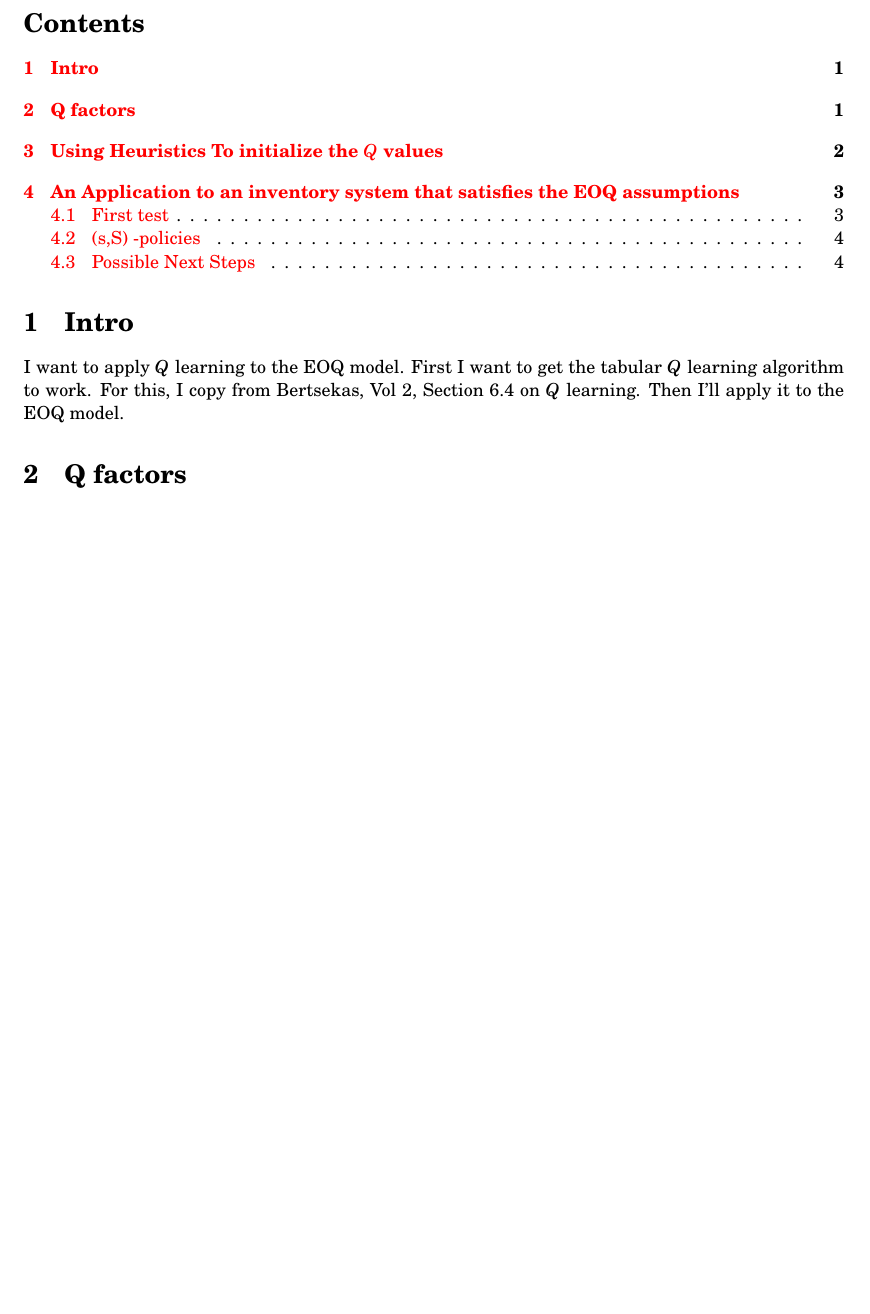
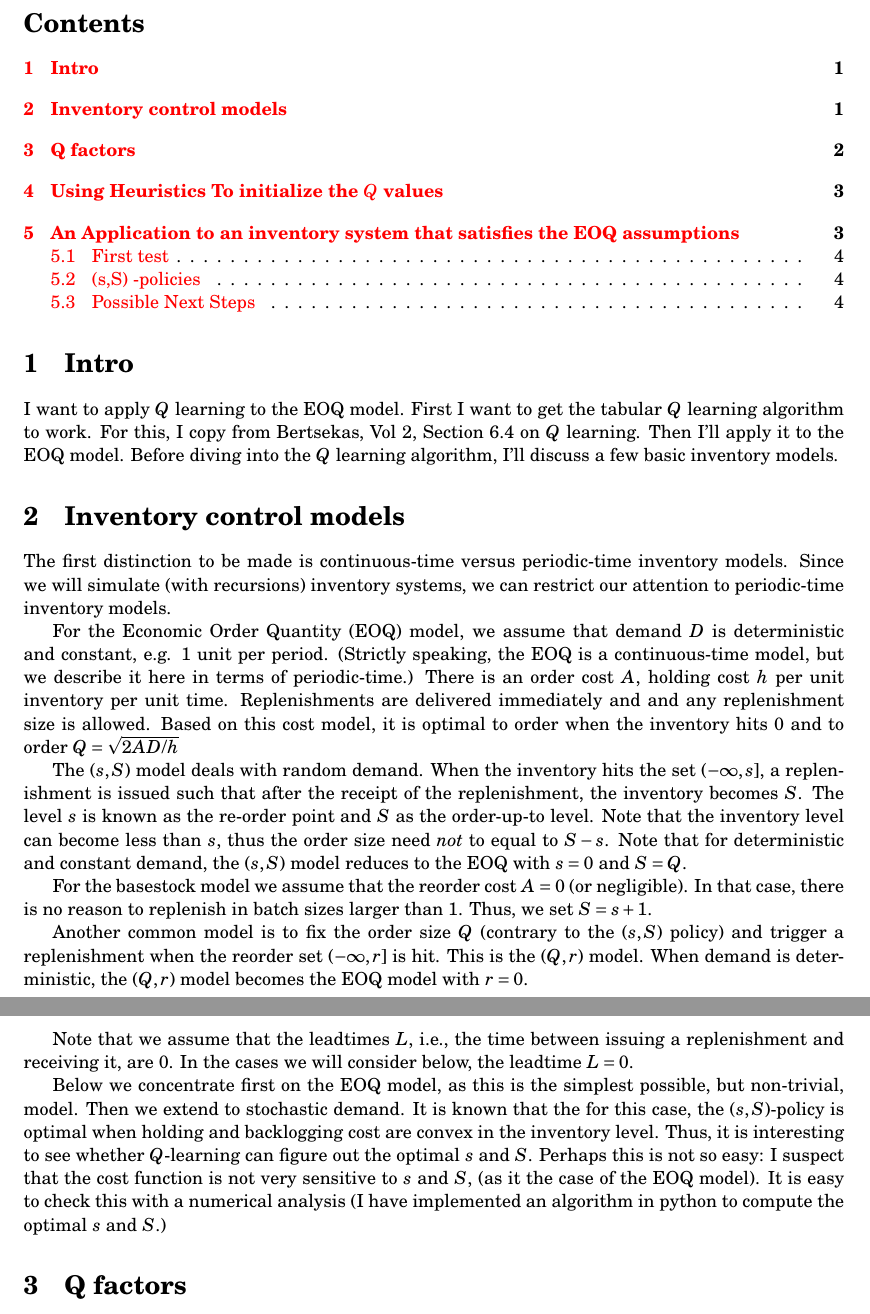
Before and after one commit to allenfrostline/Parallel-Job-AI, a LaTeX document (tex_files/eoq.tex): part of page 1 of 4 before the commit and two parts of pages 1 and 2 of 4 after it, the two joined at a grey line, cut so that both start at the same text, the shorter picture padded with empty space. Compiled offline with pdfLaTeX.

Commit message:
explanation of inventory models

```diff
--- a/tex_files/eoq.tex
+++ b/tex_files/eoq.tex
@@ -15,8 +15,26 @@
 
 I want to apply $Q$ learning to the EOQ model. First I want to get
 the tabular $Q$ learning algorithm to work.  For this,  I copy from
-Bertsekas, Vol 2, Section 6.4 on $Q$ learning.  Then I'll apply it to the EOQ model.
+Bertsekas, Vol 2, Section 6.4 on $Q$ learning.  Then I'll apply it to the EOQ model. Before diving into the $Q$ learning algorithm, I'll discuss a few basic inventory models.
 
+\section{Inventory control models}
+\label{sec:invent-contr-models}
+
+The first distinction to be made is continuous-time versus periodic-time inventory models. Since we will simulate (with recursions) inventory systems, we can restrict our attention to periodic-time inventory models.
+
+For the Economic Order Quantity (EOQ) model, we assume that demand $D$ is deterministic and constant, e.g. 1 unit per period. (Strictly speaking, the EOQ is a continuous-time model, but we describe it here in terms of periodic-time.) There is an order cost $A$, holding cost $h$ per unit inventory per unit time. Replenishments are delivered immediately and and any replenishment size is allowed. Based on this cost model, it is optimal to order when the inventory hits $0$ and to order $Q=\sqrt{2AD/h}$
+
+The $(s,S)$ model deals with random demand. When the inventory hits the set $(-\infty, s]$, a replenishment is issued such that after the receipt of the replenishment, the inventory becomes $S$.
+The level $s$ is known as the re-order point and  $S$ as the order-up-to level. Note that the inventory level can become less than $s$, thus the order size need \emph{not}  to equal to $S-s$.
+Note that for deterministic and constant demand, the $(s,S)$ model reduces to the EOQ with $s=0$ and $S=Q$.
+
+For the basestock model we assume that the reorder cost $A=0$ (or negligible). In that case, there is no reason to replenish in batch sizes larger than $1$. Thus, we set $S=s+1$.
+
+Another common model is to fix the order size $Q$ (contrary to the $(s,S)$ policy) and trigger a replenishment when the reorder set $(-\infty, r]$ is hit. This is the $(Q,r)$ model. When demand is deterministic, the $(Q,r)$ model becomes the EOQ model with $r=0$.
+
+Note that we assume that the leadtimes $L$, i.e., the time between issuing a replenishment and receiving it, are $0$.  In the cases we will consider below, the leadtime $L=0$.
+
+Below we concentrate first on the EOQ model, as this is the simplest possible, but non-trivial, model. Then we extend to stochastic demand. It is known that the for this case, the $(s,S)$-policy is optimal when holding and backlogging cost are convex in the inventory level. Thus, it is interesting to see whether $Q$-learning can figure out the optimal $s$ and $S$. Perhaps this is not so easy: I suspect that the cost function is not very sensitive to $s$ and $S$, (as it the case of the EOQ model). It is easy to check this with a numerical analysis (I have implemented an algorithm in python to compute the optimal $s$ and $S$.)
 
 \section{Q factors}
 \label{sec:q-factors}
```
Also changed, not shown: chat.md (+6 -0 lines).
